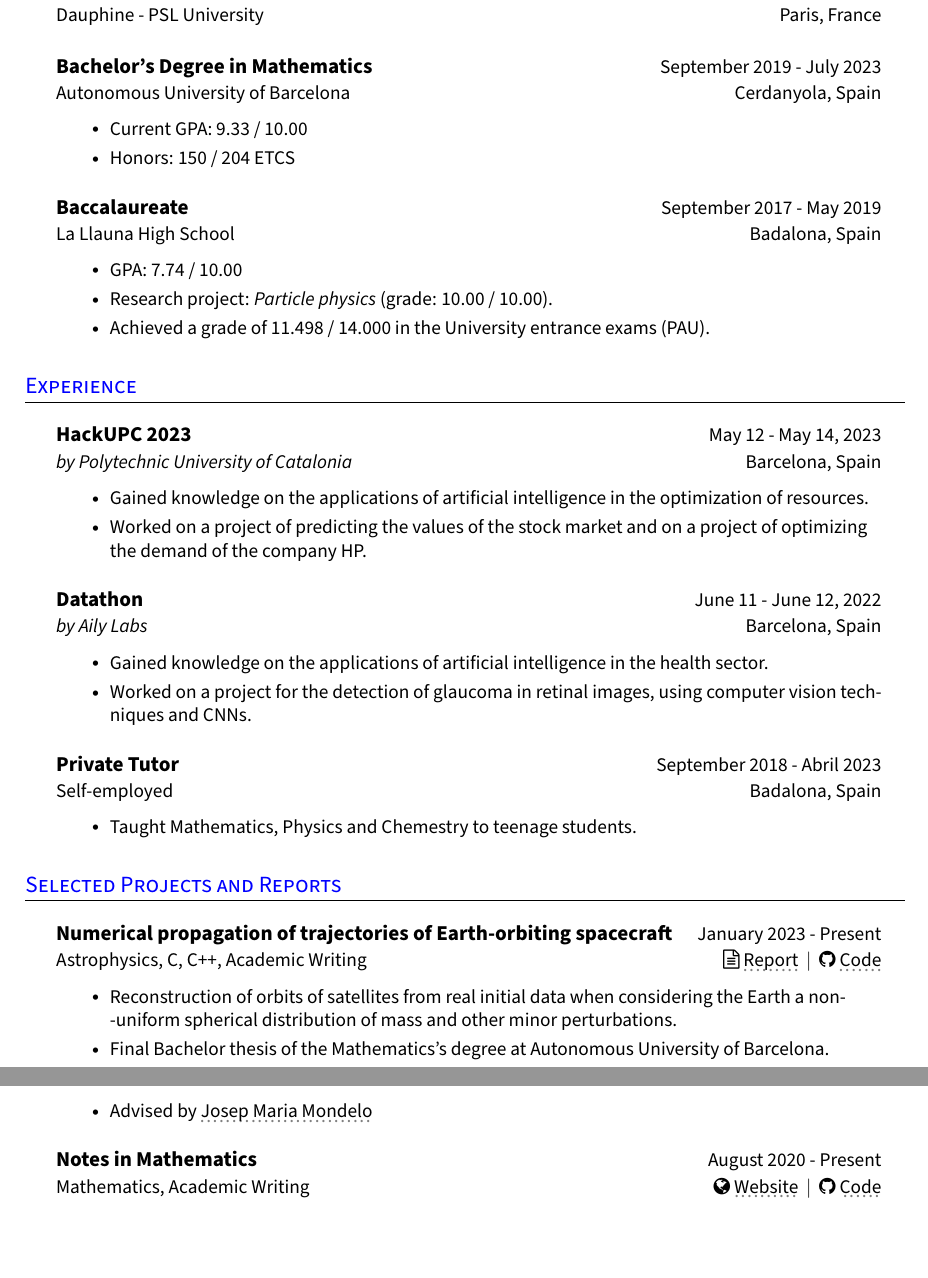
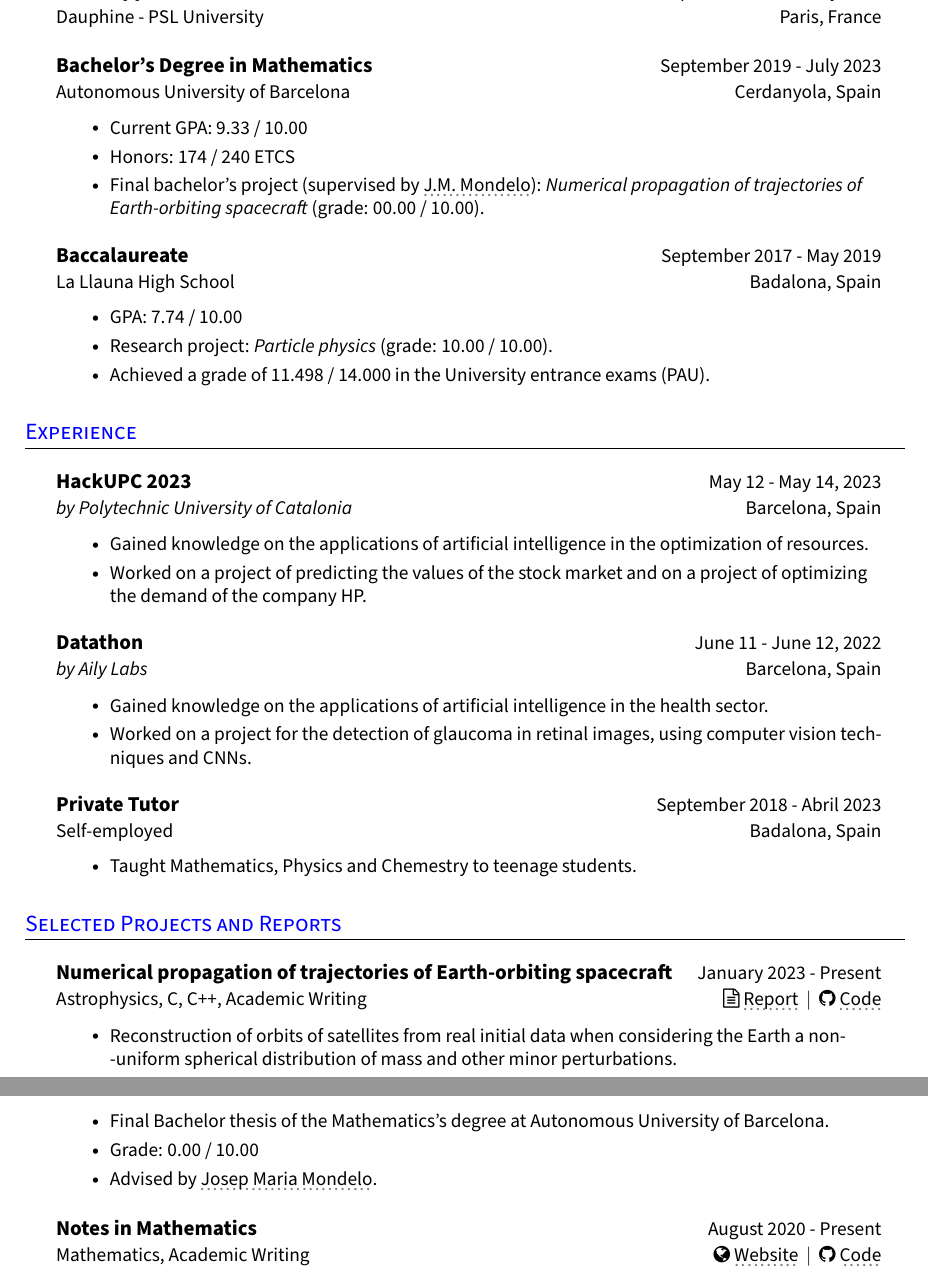
Before and after one commit to victorballester7/CV, a LaTeX CV (victor-cv.tex): two parts of pages 1 and 2 of 3, joined at a grey line, cut so that both start at the same text, the shorter picture padded with empty space. Compiled offline with pdfLaTeX.

Commit message:
updated cv

```diff
--- a/victor-cv.tex
+++ b/victor-cv.tex
@@ -235,8 +235,8 @@
 \begin{itemize}[leftmargin=3em, itemsep=0.1em, topsep=2pt]
   % \item \small At the moment, I have passed 212 ECTS and I am enrolled for 30 ECTS, including an Internship and the Bachelor's Thesis.
   \item \small Current GPA: 9.33 / 10.00
-  \item \small Honors: 150 / 204 ETCS
-        % \item \small Final bachelor's project (supervised by \href{http://www.gsd.uab.es/people?controller=member&view=member&id=9&slug=josep-maria}{\graydotuline{J.M. Mondelo}}): \textit{Numerical propagation of trajectories of Earth-orbiting spacecraft} (grade: 10.00 / 10.00).
+  \item \small Honors: 174 / 240 ETCS
+  \item \small Final bachelor's project (supervised by \href{http://www.gsd.uab.es/people?controller=member&view=member&id=9&slug=josep-maria}{\graydotuline{J.M. Mondelo}}): \textit{Numerical propagation of trajectories of Earth-orbiting spacecraft} (grade: 00.00 / 10.00).
 \end{itemize}
 \resumeHeadingListEnd{}
 
@@ -310,8 +310,8 @@
 \begin{itemize}[leftmargin=3em, itemsep=0.1em, topsep=2pt]
   \item \small Reconstruction of orbits of satellites from real initial data when considering the Earth a non-\\-uniform spherical distribution of mass and other minor perturbations.
   \item \small Final Bachelor thesis of the Mathematics's degree at Autonomous University of Barcelona.
-        % \item Grade: 0.00 / 10.00
-  \item \small Advised by \href{http://www.gsd.uab.es/people?controller=member&view=member&id=9&slug=josep-maria}{\graydotuline{Josep Maria Mondelo}}
+  \item Grade: 0.00 / 10.00
+  \item \small Advised by \href{http://www.gsd.uab.es/people?controller=member&view=member&id=9&slug=josep-maria}{\graydotuline{Josep Maria Mondelo}}.
 \end{itemize}
 \resumeHeadingListEnd{}
 
```
Also changed, not shown: victor-cv.pdf.
